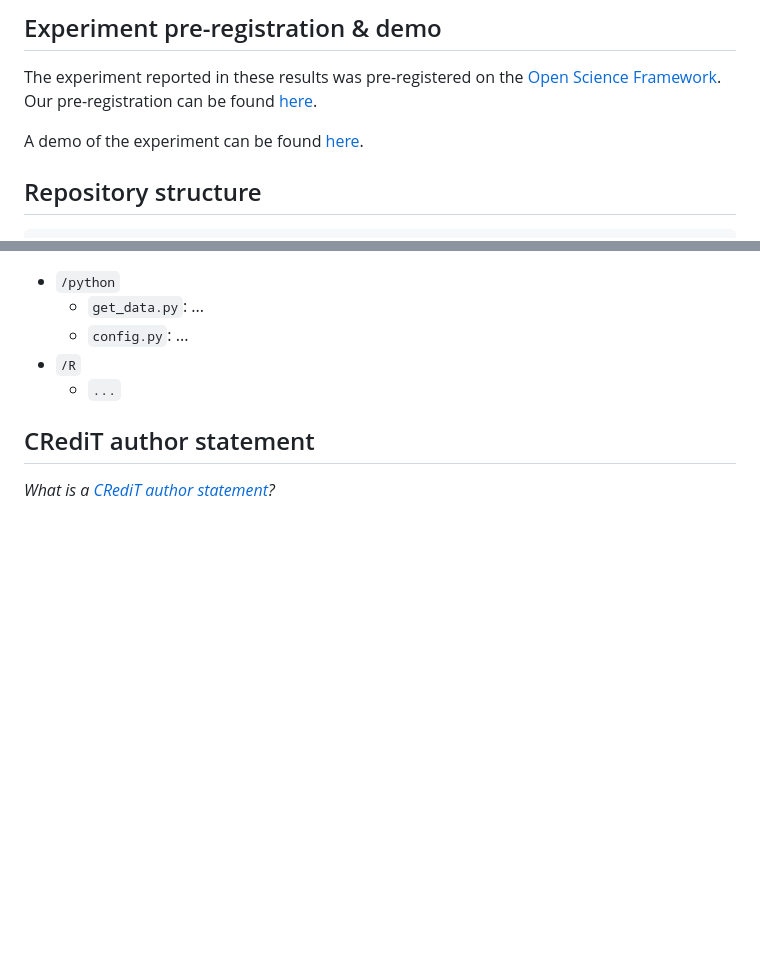
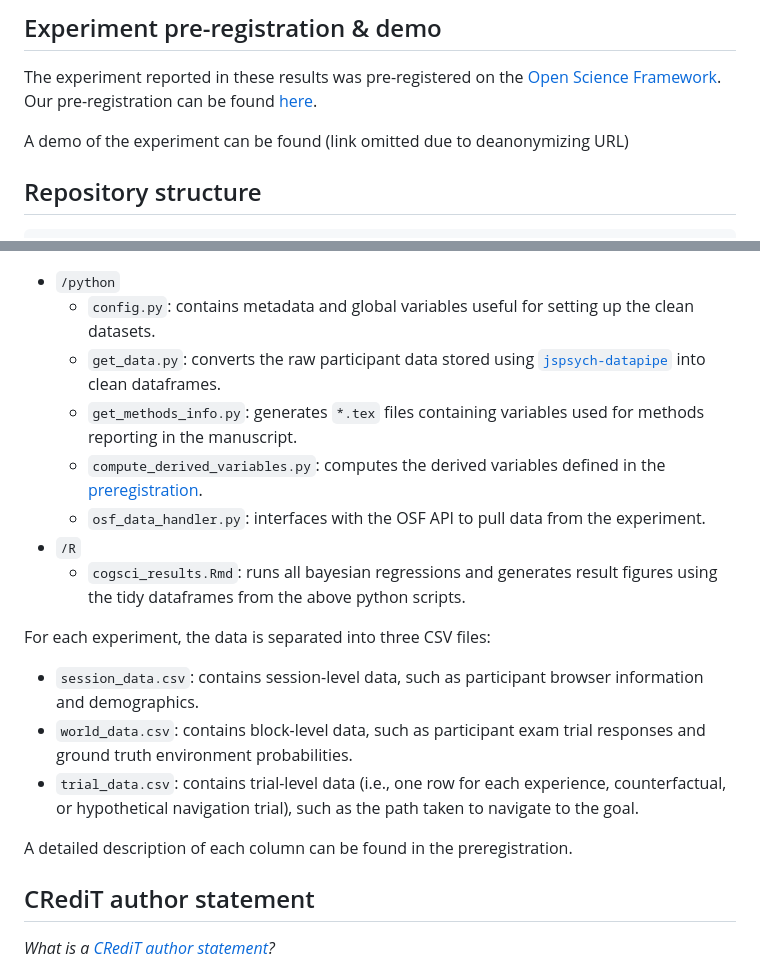
Before and after one commit to cicl-stanford/counterfactual_learning_cogsci2025, a Markdown page: README.md, 2 parts joined by grey strips. GitHub-like rendering; blank space fills up the shorter version.

```diff
--- a/README.md
+++ b/README.md
@@ -45,5 +45,6 @@ Our pre-registration can be found [here](https://anonymous.4open.science/r/cogsc
 
-A demo of the experiment can be found [here](https://justintheyang.github.io/experiment_demos/counterfactual_learning/index.html).
+A demo of the experiment can be found (link omitted due to deanonymizing URL)
+<!-- [here](https://justintheyang.github.io/experiment_demos/counterfactual_learning/index.html). -->
 
 
 ## Repository structure
@@ -82,8 +147,19 @@ TODO: here we outline the python and r files
 * `/python`
-    * `get_data.py`: ...
-    * `config.py`: ...
+    * `config.py`: contains metadata and global variables useful for setting up the clean datasets.
+    * `get_data.py`: converts the raw participant data stored using [`jspsych-datapipe`](https://pipe.jspsych.org/) into clean dataframes.
+    * `get_methods_info.py`: generates `*.tex` files containing variables used for methods reporting in the manuscript.
+    * `compute_derived_variables.py`: computes the derived variables defined in the [preregistration](https://osf.io/tzha7/?view_only=989096283435445fa1d72d472ceafc9f).
+    * `osf_data_handler.py`: interfaces with the OSF API to pull data from the experiment.
 * `/R`
-    * `...`
+    * `cogsci_results.Rmd`: runs all bayesian regressions and generates result figures using the tidy dataframes from the above python scripts.
+
+For each experiment, the data is separated into three CSV files:
+- `session_data.csv`: contains session-level data, such as participant browser information and demographics.
+- `world_data.csv`: contains block-level data, such as participant exam trial responses and ground truth environment probabilities.
+- `trial_data.csv`: contains trial-level data (i.e., one row for each experience, counterfactual, or hypothetical navigation trial), such as the path taken to navigate to the goal.
+
+A detailed description of each column can be found in the preregistration.
+
 
 
 ## CRediT author statement
```
Also changed, not shown: other parts of README.md (+69 -5 lines).
